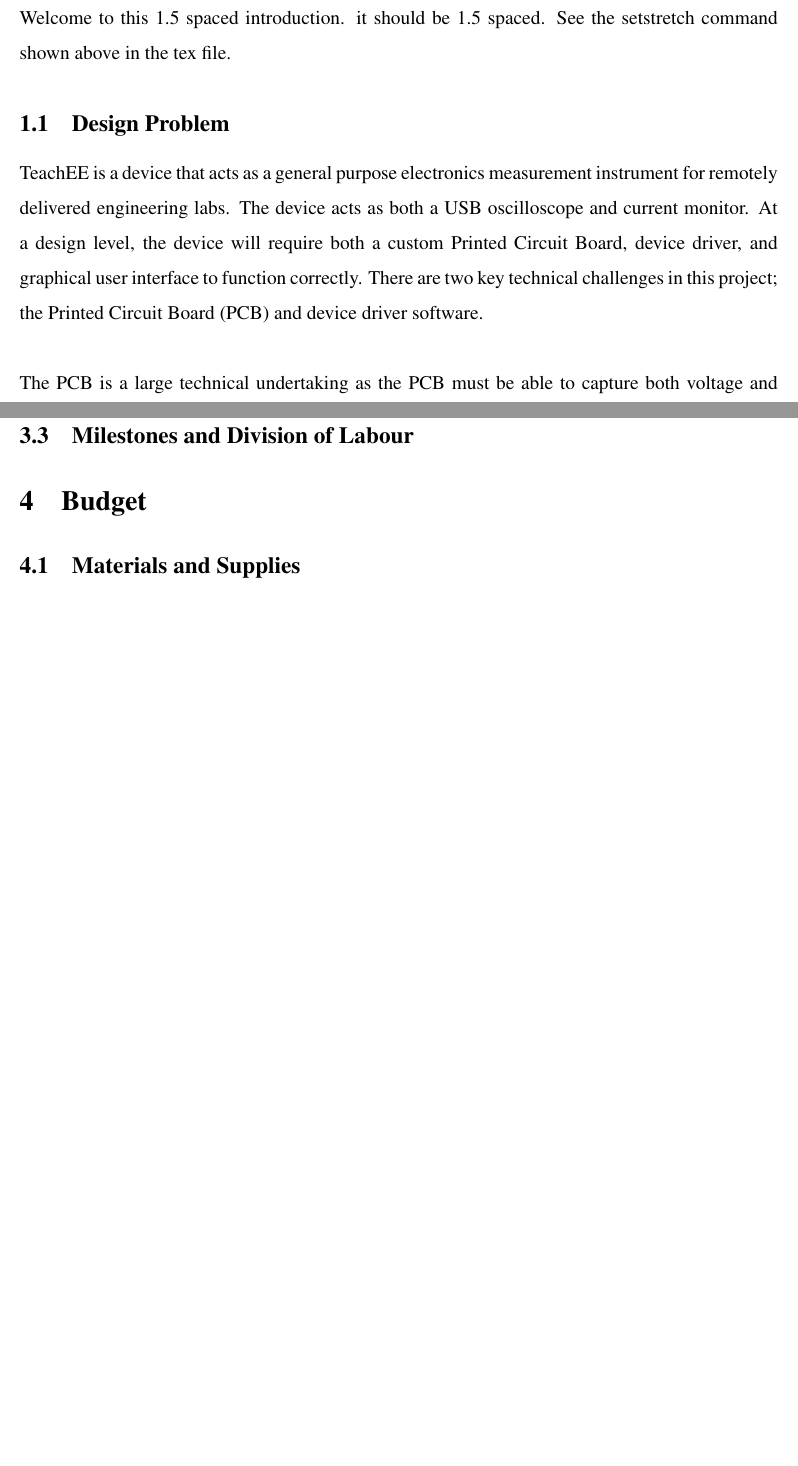
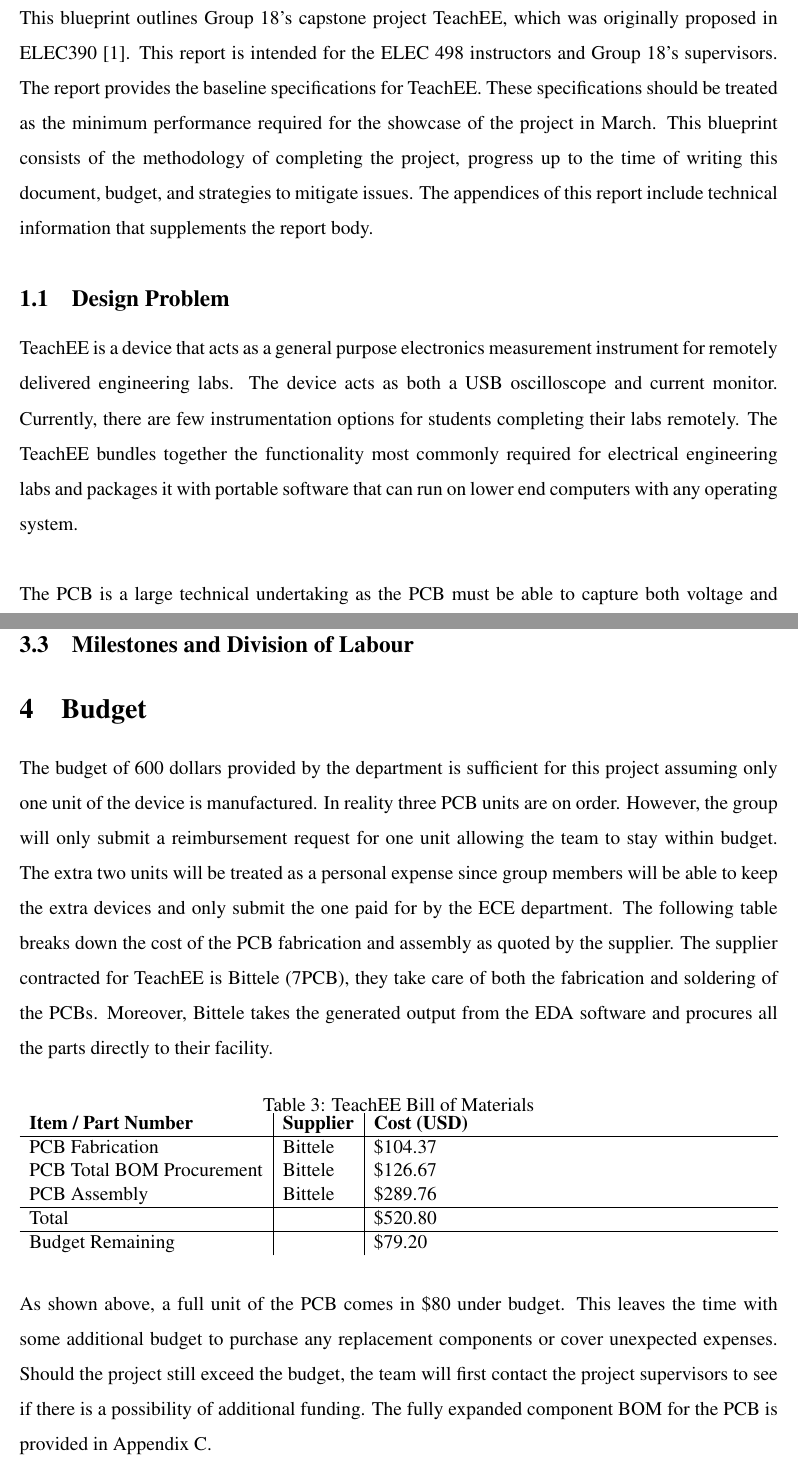
Before and after one commit to teachee-capstone/teachee, a LaTeX document (reports/blueprint/report.tex): two parts of pages 4 and 7 of 9 before the commit and two parts of pages 4 and 9 of 12 after it, joined at a grey line, cut at the place of the change, the shorter picture padded with empty space. Compiled offline with pdfLaTeX.

Commit message:
HW Progress Section (#7)
* draft problem definition and specifications table

* add system block diagram and start progress to date section

* quick note about references

* add one liner that we switched from MCU to FPGA

* add eric's requested specs to HW table

* add proposal citation

* rework design problem section per Eric's instructions

* Draft for software portion of the methodology section

Also includes milestones.

Signed-off-by: Eric Yang <e.yang@queensu.ca>

* polish up post figure paragraph

* bib

* just adding the outside sources to the budget section

* oops save changes

* Update reports/blueprint/report.tex

Co-authored-by: EYangster <46717071+EYangster@users.noreply.github.com>

* Update reports/blueprint/report.tex

Co-authored-by: EYangster <46717071+EYangster@users.noreply.github.com>

* Update reports/blueprint/report.tex

Co-authored-by: EYangster <46717071+EYangster@users.noreply.github.com>

* Update reports/blueprint/report.tex

Co-authored-by: EYangster <46717071+EYangster@users.noreply.github.com>

* fix Eric's comments

Signed-off-by: Eric Yang <e.yang@queensu.ca>
Co-authored-by: Eric Yang <e.yang@queensu.ca>
Co-authored-by: EYangster <46717071+EYangster@users.noreply.github.com>

```diff
--- a/reports/blueprint/report.tex
+++ b/reports/blueprint/report.tex
@@ -53,18 +53,30 @@
 \listoftables
 \newpage
 \setstretch{1.5}
-\section{Introduction} \label{sec:intro} % John
-% As short as possible. Total BS LMAO
-Welcome to this 1.5 spaced introduction. it should be 1.5 spaced. See the
-setstretch command shown above in the tex file.
+\section{Introduction} \label{sec:intro} % Ethan
+This blueprint outlines Group 18's capstone project TeachEE, which was
+originally proposed in ELEC390 \cite{prop_390}. This report is intended for the
+ELEC 498 instructors and Group 18's supervisors. The report provides the
+baseline specifications for TeachEE. These specifications should be treated as
+the minimum performance required for the showcase of the project in March. This
+blueprint consists of the methodology of completing the project, progress up to
+the time of writing this document, budget, and strategies to mitigate issues.
+The appendices of this report include technical information that supplements the
+report body.
 
+% NOTE: what I had before: (came after remote delivered eng labs)
+% At a design level, the device will require
+% both a custom Printed Circuit Board, device driver, and graphical user interface
+% to function correctly. There are two key technical challenges in this project;
+% the Printed Circuit Board (PCB) and device driver software.
 \subsection{Design Problem}
 TeachEE is a device that acts as a general purpose electronics measurement
 instrument for remotely delivered engineering labs. The device acts as both a
-USB oscilloscope and current monitor. At a design level, the device will require
-both a custom Printed Circuit Board, device driver, and graphical user interface
-to function correctly. There are two key technical challenges in this project;
-the Printed Circuit Board (PCB) and device driver software.
+USB oscilloscope and current monitor. Currently, there are few instrumentation
+options for students completing their labs remotely. The TeachEE bundles
+together the functionality most commonly required for electrical engineering
+labs and packages it with portable software that can run on lower end computers
+with any operating system.
 \\~\\
 The PCB is a large technical undertaking as the PCB must be able to capture both
 voltage and current samples at a rate that is useful to undergraduate student.
@@ -193,3 +237,38 @@ given by the target percentages in the hardware specifications.
 % Table of major and intermediate milestones (ERIC)
 % Each table cell should include due date and assigned member
 \section{Budget} % Ethan
+The budget of 600 dollars provided by the department is sufficient for this
+project assuming only one unit of the device is manufactured. In reality three
+PCB units are on order. However, the group will only submit a reimbursement
+request for one unit allowing the team to stay within budget. The extra two
+units will be treated as a personal expense since group members will be able to
+keep the extra devices and only submit the one paid for by the ECE department.
+The following table breaks down the cost of the PCB fabrication and assembly as
+quoted by the supplier. The supplier contracted for TeachEE is Bittele (7PCB),
+they take care of both the fabrication and soldering of the PCBs. Moreover,
+Bittele takes the generated output from the EDA software and procures all the
+parts directly to their facility.
+
+\begin{table}[h!]
+    \caption{TeachEE Bill of Materials}
+    \begin{tabularx}{\textwidth}{l|l|l}
+        \textbf{Item / Part Number} & \textbf{Supplier} & \textbf{Cost (USD)} \\
+        \hline
+        PCB Fabrication & Bittele & \$104.37\\
+        PCB Total BOM Procurement & Bittele & \$126.67\\
+        PCB Assembly & Bittele & \$289.76\\
+        \hline
+        Total & & \$520.80\\
+        \hline
+        Budget Remaining & & \$79.20
+    \end{tabularx}
+\label{tab:abbreviated-bom}
+\end{table}
+
+\noindent
+As shown above, a full unit of the PCB comes in \$80 under budget. This leaves
+the time with some additional budget to purchase any replacement components or
+cover unexpected expenses. Should the project still exceed the budget, the team
+will first contact the project supervisors to see if there is a possibility of
+additional funding. The fully expanded component BOM for the PCB is provided in
+Appendix \ref{appendix:bom}.
```
Also changed, not shown: reports/blueprint/report.bib (+9 -0 lines), misc/TeachEE-System-Diagram.drawio.png (added), reports/blueprint/report.tex (65 more changed lines), 2 other files.
